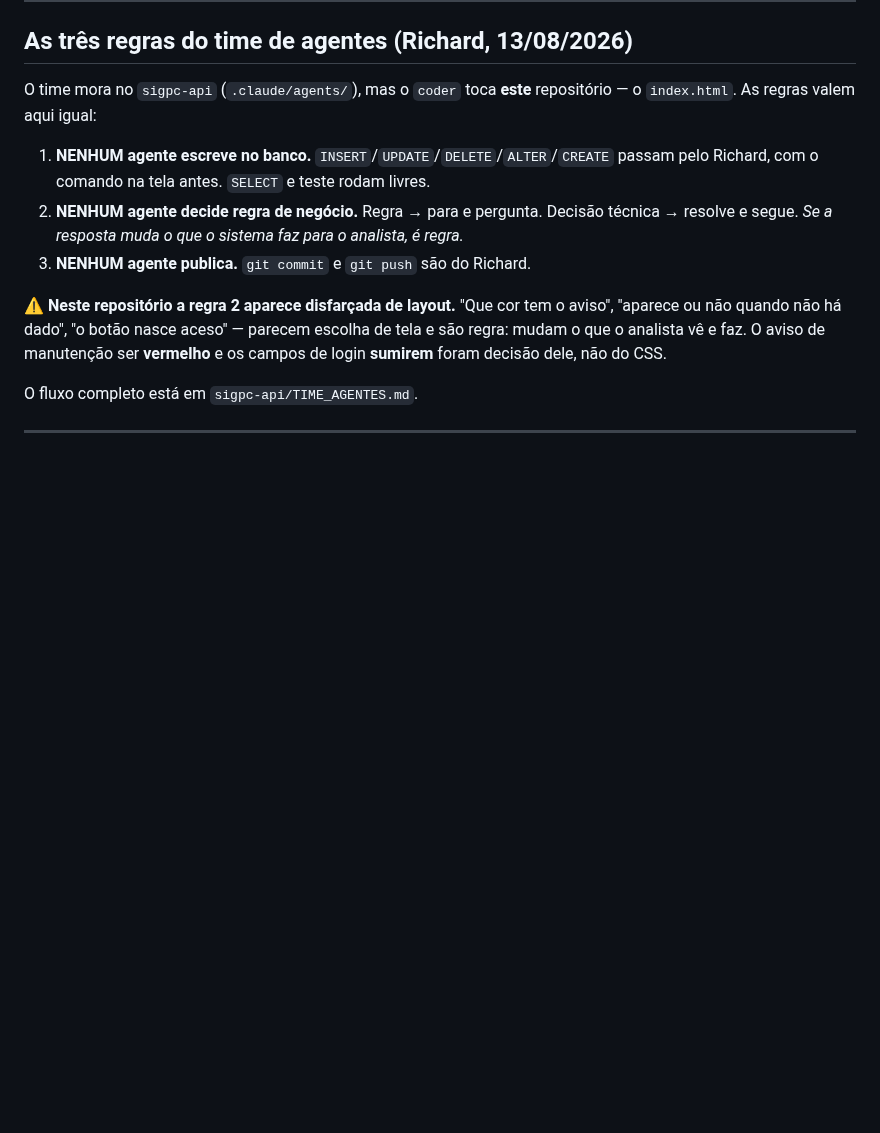
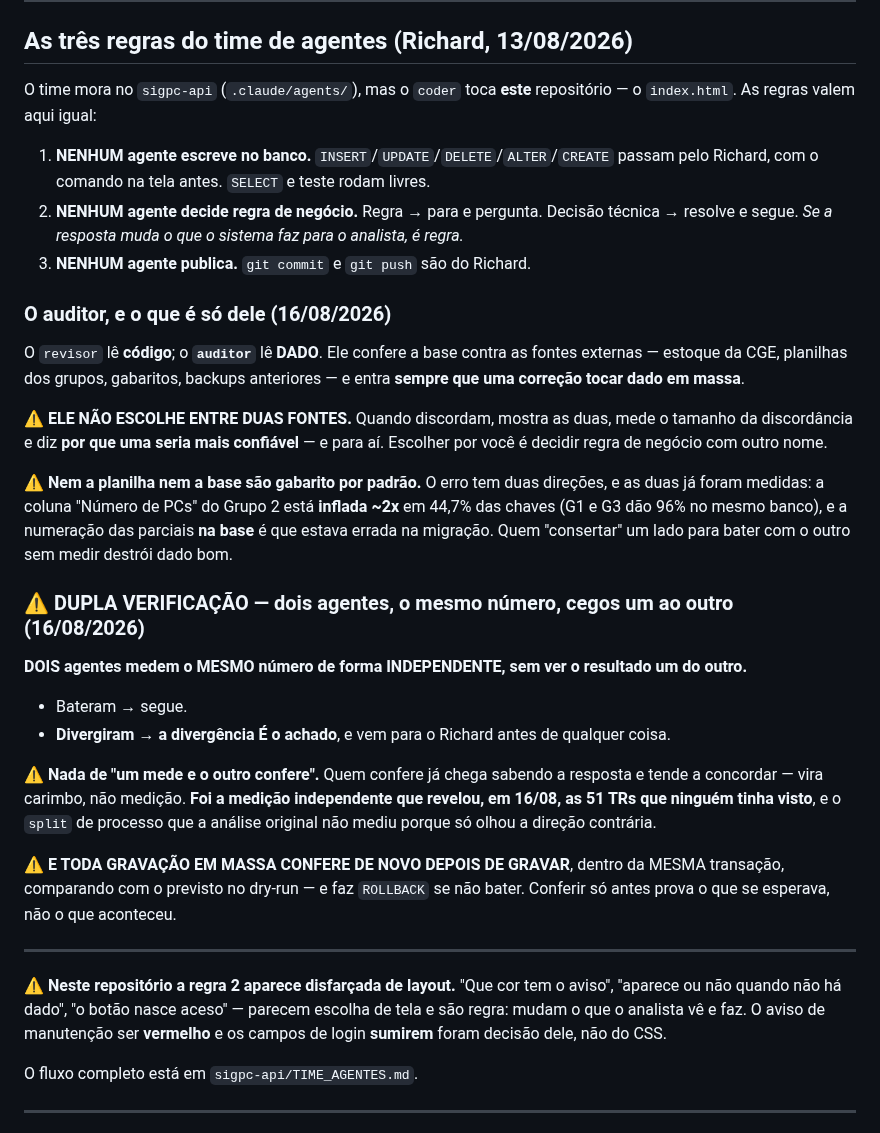
Before and after one commit to richardmottac-star/sigpc-gt, a Markdown page: CLAUDE.md, the part around the change. GitHub-like rendering; blank space fills up the shorter version.

Commit message:
docs: o auditor e a dupla verificacao valem aqui tambem
O time mora no sigpc-api, mas o coder toca este repositorio. As duas regras
novas de 16/08 sao espelhadas:

· o AUDITOR le DADO (o revisor le codigo), entra em toda correcao em massa, e
  NAO escolhe entre duas fontes — mostra as duas e o Richard decide;
· DUPLA VERIFICACAO: dois agentes medem o mesmo numero cegos um ao outro, e a
  divergencia E o achado. Nada de "um mede e o outro confere".

E toda gravacao em massa confere de novo DEPOIS de gravar, na mesma transacao,
com ROLLBACK se nao bater com o dry-run.

Co-Authored-By: Claude Opus 5 <noreply@anthropic.com>

```diff
--- a/CLAUDE.md
+++ b/CLAUDE.md
@@ -329,6 +329,40 @@ o `index.html`. As regras valem aqui igual:
    resolve e segue. *Se a resposta muda o que o sistema faz para o analista, é regra.*
 3. **NENHUM agente publica.** `git commit` e `git push` são do Richard.
 
+### O auditor, e o que é só dele (16/08/2026)
+
+O `revisor` lê **código**; o **`auditor`** lê **DADO**. Ele confere a base contra as fontes
+externas — estoque da CGE, planilhas dos grupos, gabaritos, backups anteriores — e entra
+**sempre que uma correção tocar dado em massa**.
+
+⚠️ **ELE NÃO ESCOLHE ENTRE DUAS FONTES.** Quando discordam, mostra as duas, mede o tamanho da
+discordância e diz **por que uma seria mais confiável** — e para aí. Escolher por você é
+decidir regra de negócio com outro nome.
+
+⚠️ **Nem a planilha nem a base são gabarito por padrão.** O erro tem duas direções, e as duas
+já foram medidas: a coluna "Número de PCs" do Grupo 2 está **inflada ~2x** em 44,7% das chaves
+(G1 e G3 dão 96% no mesmo banco), e a numeração das parciais **na base** é que estava errada
+na migração. Quem "consertar" um lado para bater com o outro sem medir destrói dado bom.
+
+### ⚠️ DUPLA VERIFICAÇÃO — dois agentes, o mesmo número, cegos um ao outro (16/08/2026)
+
+**DOIS agentes medem o MESMO número de forma INDEPENDENTE, sem ver o resultado um do outro.**
+
+- Bateram → segue.
+- **Divergiram → a divergência É o achado**, e vem para o Richard antes de qualquer coisa.
+
+⚠️ **Nada de "um mede e o outro confere".** Quem confere já chega sabendo a resposta e tende a
+concordar — vira carimbo, não medição. **Foi a medição independente que revelou, em 16/08, as
+51 TRs que ninguém tinha visto**, e o `split` de processo que a análise original não mediu
+porque só olhou a direção contrária.
+
+⚠️ **E TODA GRAVAÇÃO EM MASSA CONFERE DE NOVO DEPOIS DE GRAVAR**, dentro da MESMA transação,
+comparando com o previsto no dry-run — e faz `ROLLBACK` se não bater. Conferir só antes prova
+o que se esperava, não o que aconteceu.
+
+---
+
+
 ⚠️ **Neste repositório a regra 2 aparece disfarçada de layout.** "Que cor tem o aviso",
 "aparece ou não quando não há dado", "o botão nasce aceso" — parecem escolha de tela e são
 regra: mudam o que o analista vê e faz. O aviso de manutenção ser **vermelho** e os campos de
```
